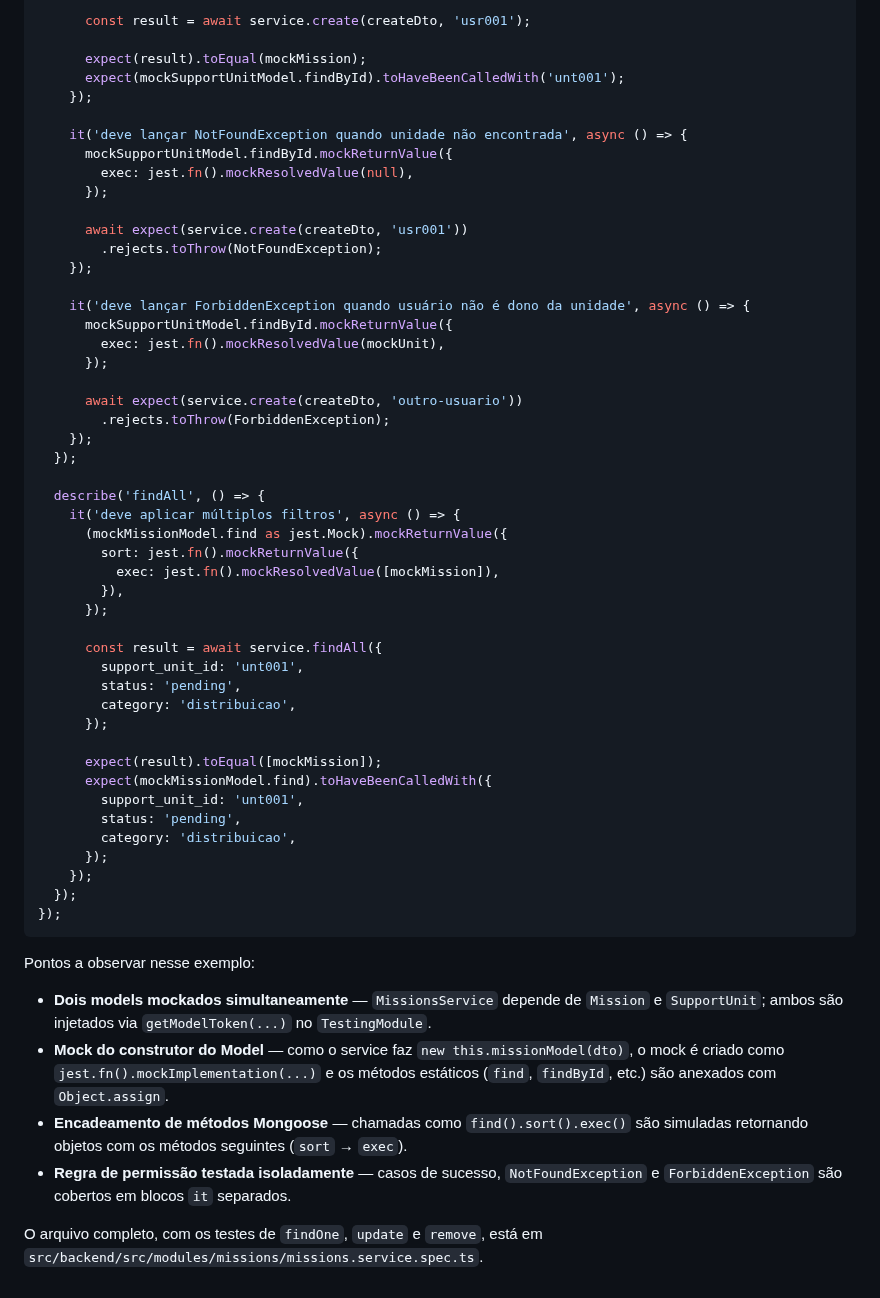
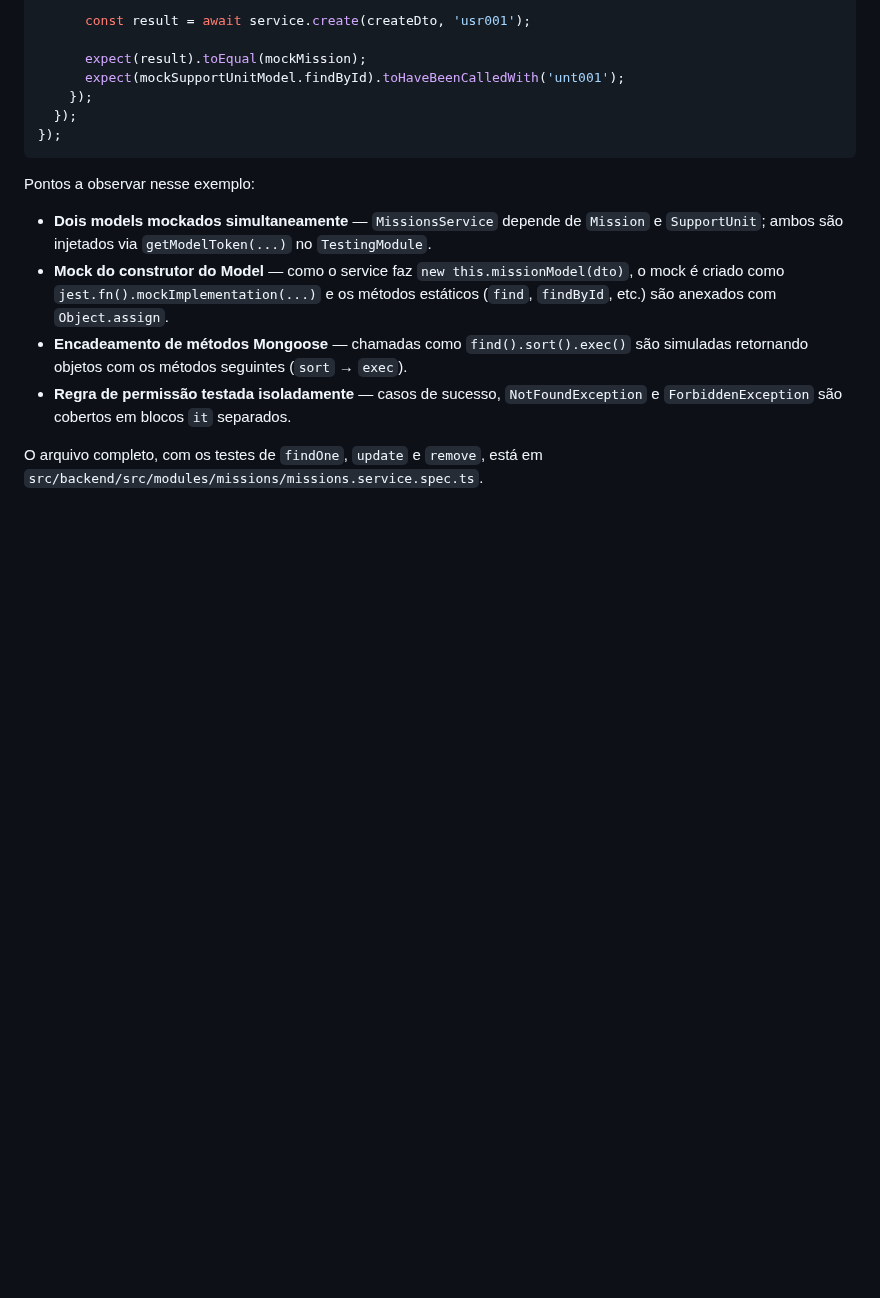
Before and after one commit to eduarda-magnago/sos-connect, a Markdown page: docs/08-Registro de Testes Unitários.md, the part around the change. GitHub-like rendering; blank space fills up the shorter version.

````diff
--- a/docs/08-Registro de Testes Unitários.md
+++ b/docs/08-Registro de Testes Unitários.md
@@ -173,47 +173,6 @@ describe('MissionsService', () => {
       expect(result).toEqual(mockMission);
       expect(mockSupportUnitModel.findById).toHaveBeenCalledWith('unt001');
     });
-
-    it('deve lançar NotFoundException quando unidade não encontrada', async () => {
-      mockSupportUnitModel.findById.mockReturnValue({
-        exec: jest.fn().mockResolvedValue(null),
-      });
-
-      await expect(service.create(createDto, 'usr001'))
-        .rejects.toThrow(NotFoundException);
-    });
-
-    it('deve lançar ForbiddenException quando usuário não é dono da unidade', async () => {
-      mockSupportUnitModel.findById.mockReturnValue({
-        exec: jest.fn().mockResolvedValue(mockUnit),
-      });
-
-      await expect(service.create(createDto, 'outro-usuario'))
-        .rejects.toThrow(ForbiddenException);
-    });
-  });
-
-  describe('findAll', () => {
-    it('deve aplicar múltiplos filtros', async () => {
-      (mockMissionModel.find as jest.Mock).mockReturnValue({
-        sort: jest.fn().mockReturnValue({
-          exec: jest.fn().mockResolvedValue([mockMission]),
-        }),
-      });
-
-      const result = await service.findAll({
-        support_unit_id: 'unt001',
-        status: 'pending',
-        category: 'distribuicao',
-      });
-
-      expect(result).toEqual([mockMission]);
-      expect(mockMissionModel.find).toHaveBeenCalledWith({
-        support_unit_id: 'unt001',
-        status: 'pending',
-        category: 'distribuicao',
-      });
-    });
   });
 });
 ```
````
